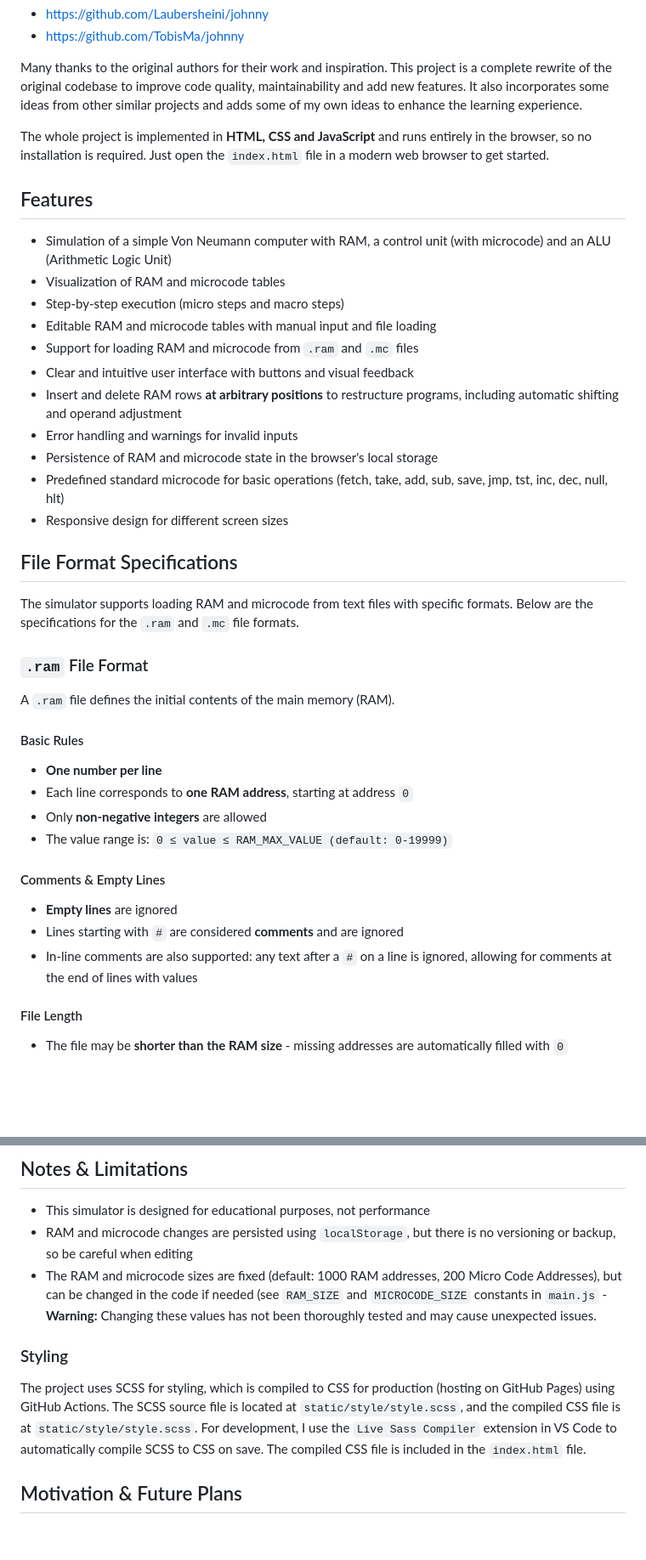
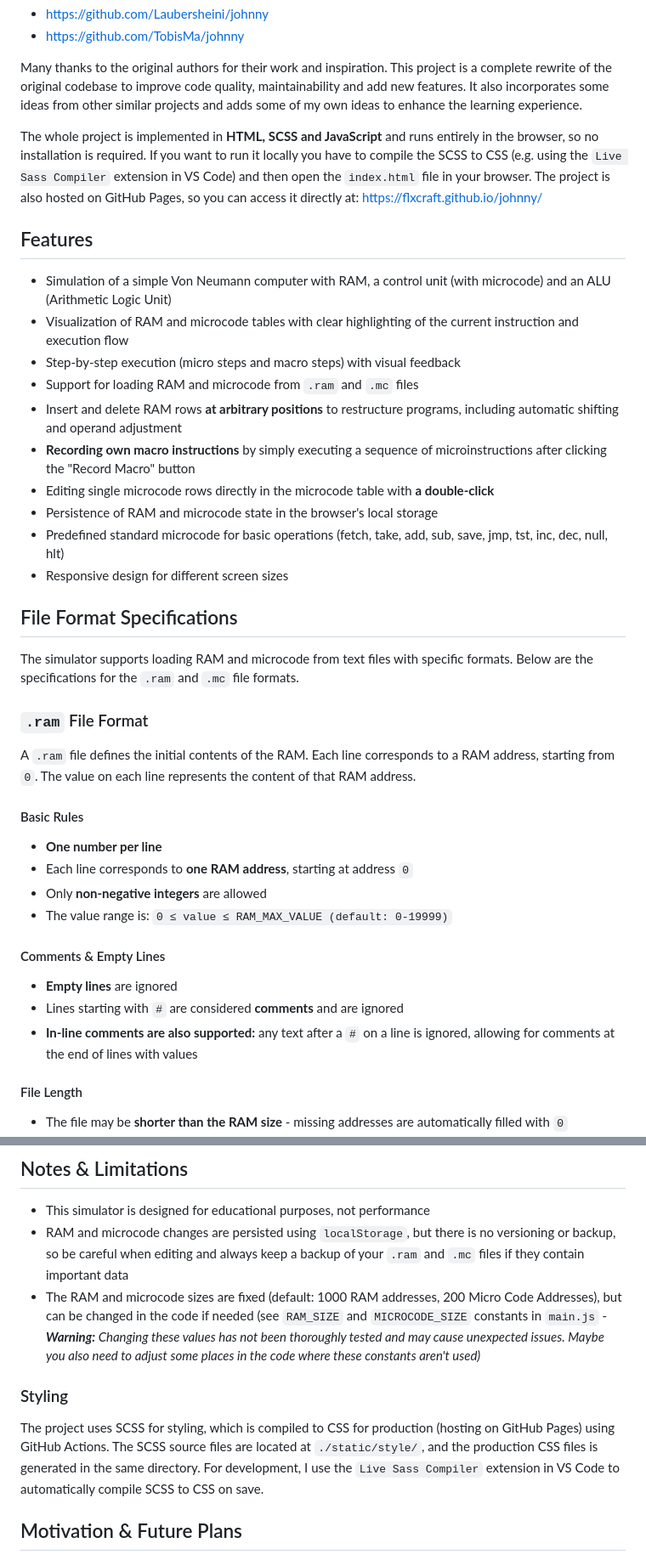
Before and after one commit to flxcraft/johnny, a Markdown page: README.md, 2 parts joined by grey strips. Shown at 85% size. Rendered like a GitHub page; blank space fills up the shorter version.

```diff
--- a/README.md
+++ b/README.md
@@ -8,17 +8,16 @@ The design and behavior of this simulator are inspired by the following projects
 
 Many thanks to the original authors for their work and inspiration. This project is a complete rewrite of the original codebase to improve code quality, maintainability and add new features. It also incorporates some ideas from other similar projects and adds some of my own ideas to enhance the learning experience.
 
-The whole project is implemented in **HTML, CSS and JavaScript** and runs entirely in the browser, so no installation is required. Just open the `index.html` file in a modern web browser to get started.
+The whole project is implemented in **HTML, SCSS and JavaScript** and runs entirely in the browser, so no installation is required. If you want to run it locally you have to compile the SCSS to CSS (e.g. using the `Live Sass Compiler` extension in VS Code) and then open the `index.html` file in your browser. The project is also hosted on GitHub Pages, so you can access it directly at: [https://flxcraft.github.io/johnny/](https://flxcraft.github.io/johnny/)
 
 ## Features
 - Simulation of a simple Von Neumann computer with RAM, a control unit (with microcode) and an ALU (Arithmetic Logic Unit)
-- Visualization of RAM and microcode tables
-- Step-by-step execution (micro steps and macro steps)
-- Editable RAM and microcode tables with manual input and file loading
+- Visualization of RAM and microcode tables with clear highlighting of the current instruction and execution flow
+- Step-by-step execution (micro steps and macro steps) with visual feedback
 - Support for loading RAM and microcode from `.ram` and `.mc` files
-- Clear and intuitive user interface with buttons and visual feedback
 - Insert and delete RAM rows **at arbitrary positions** to restructure programs, including automatic shifting and operand adjustment
-- Error handling and warnings for invalid inputs
+- **Recording own macro instructions** by simply executing a sequence of microinstructions after clicking the "Record Macro" button
+- Editing single microcode rows directly in the microcode table with **a double-click**
 - Persistence of RAM and microcode state in the browser's local storage
 - Predefined standard microcode for basic operations (fetch, take, add, sub, save, jmp, tst, inc, dec, null, hlt)
 - Responsive design for different screen sizes
@@ -27,7 +26,7 @@ The whole project is implemented in **HTML, CSS and JavaScript** and runs entire
 The simulator supports loading RAM and microcode from text files with specific formats. Below are the specifications for the `.ram` and `.mc` file formats.
 
 ### `.ram` File Format
-A `.ram` file defines the initial contents of the main memory (RAM).
+A `.ram` file defines the initial contents of the RAM. Each line corresponds to a RAM address, starting from `0`. The value on each line represents the content of that RAM address.
 
 #### Basic Rules
 - **One number per line**
@@ -38,7 +37,7 @@ A `.ram` file defines the initial contents of the main memory (RAM).
 #### Comments & Empty Lines
 - **Empty lines** are ignored
 - Lines starting with `#` are considered **comments** and are ignored
-- In-line comments are also supported: any text after a `#` on a line is ignored, allowing for comments at the end of lines with values
+- **In-line comments are also supported:** any text after a `#` on a line is ignored, allowing for comments at the end of lines with values
 
 #### File Length
 - The file may be **shorter than the RAM size** - missing addresses are automatically filled with `0`
@@ -307,11 +334,11 @@ HLT
 
 ## Notes & Limitations
 - This simulator is designed for educational purposes, not performance
-- RAM and microcode changes are persisted using `localStorage`, but there is no versioning or backup, so be careful when editing
-- The RAM and microcode sizes are fixed (default: 1000 RAM addresses, 200 Micro Code Addresses), but can be changed in the code if needed (see `RAM_SIZE` and `MICROCODE_SIZE` constants in `main.js` - **Warning:** Changing these values has not been thoroughly tested and may cause unexpected issues.
+- RAM and microcode changes are persisted using `localStorage`, but there is no versioning or backup, so be careful when editing and always keep a backup of your `.ram` and `.mc` files if they contain important data
+- The RAM and microcode sizes are fixed (default: 1000 RAM addresses, 200 Micro Code Addresses), but can be changed in the code if needed (see `RAM_SIZE` and `MICROCODE_SIZE` constants in `main.js` - ***Warning:** Changing these values has not been thoroughly tested and may cause unexpected issues. Maybe you also need to adjust some places in the code where these constants aren't used)*
 
 ### Styling
-The project uses SCSS for styling, which is compiled to CSS for production (hosting on GitHub Pages) using GitHub Actions. The SCSS source file is located at `static/style/style.scss`, and the compiled CSS file is at `static/style/style.scss`. For development, I use the `Live Sass Compiler` extension in VS Code to automatically compile SCSS to CSS on save. The compiled CSS file is included in the `index.html` file.
+The project uses SCSS for styling, which is compiled to CSS for production (hosting on GitHub Pages) using GitHub Actions. The SCSS source files are located at `./static/style/`, and the production CSS files is generated in the same directory. For development, I use the `Live Sass Compiler` extension in VS Code to automatically compile SCSS to CSS on save.
 
 ## Motivation & Future Plans
 The motivation for this project was to create a more modern, user-friendly and feature-rich version of the original Johnny simulator, which was a great learning tool but had some limitations in terms of code quality, maintainability and user experience. I wanted to rewrite the codebase from scratch to improve these aspects and add new features that I think would enhance the learning experience.
```
Also changed, not shown: other parts of README.md (+31 -3 lines).
